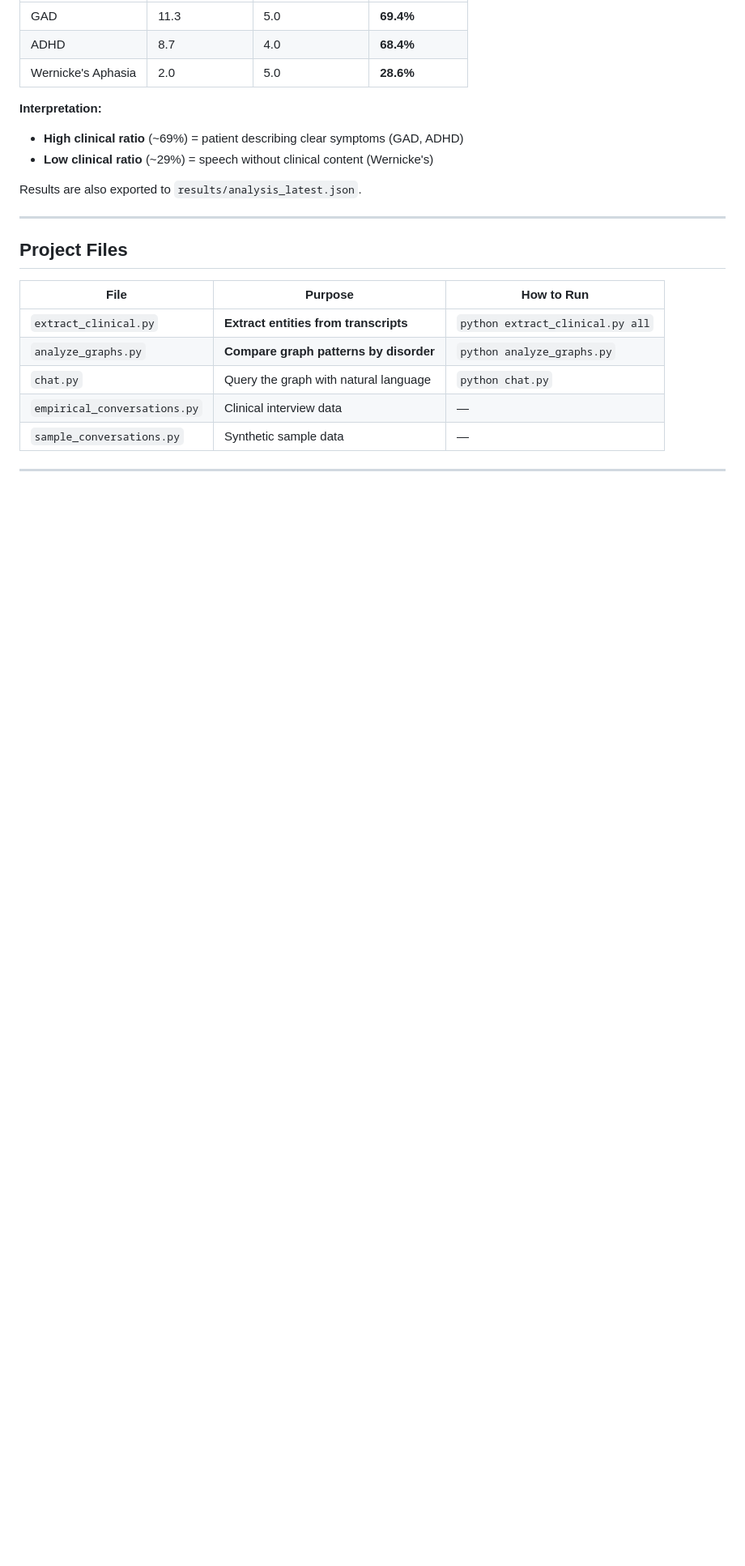
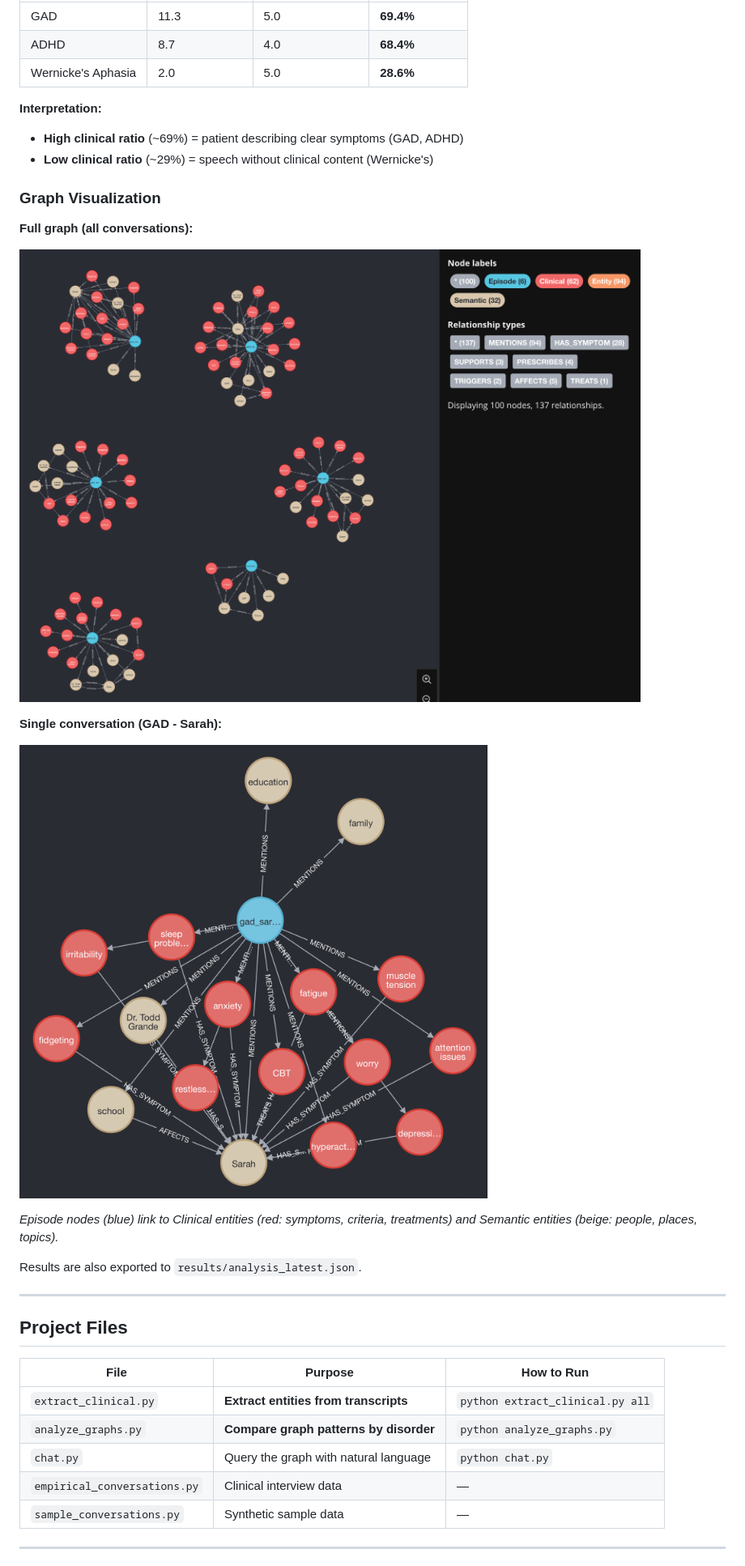
Before and after one commit to povilaskarvelis/chat2graph, a Markdown page: README.md, the part around the change. Shown: that part at 81% size. Rendered like a GitHub page; pictures changed too: Full_graph_example.png (added), Sarah_graph_example.png (added); blank space fills up the shorter version.

Commit message:
Add graph visualizations to README

```diff
--- a/README.md
+++ b/README.md
@@ -227,6 +227,18 @@ Running `python analyze_graphs.py` on the example dataset produces:
 - **High clinical ratio** (~69%) = patient describing clear symptoms (GAD, ADHD)
 - **Low clinical ratio** (~29%) = speech without clinical content (Wernicke's)
 
+### Graph Visualization
+
+**Full graph (all conversations):**
+
+![Full graph visualization](Full_graph_example.png)
+
+**Single conversation (GAD - Sarah):**
+
+![Single conversation graph](Sarah_graph_example.png)
+
+*Episode nodes (blue) link to Clinical entities (red: symptoms, criteria, treatments) and Semantic entities (beige: people, places, topics).*
+
 Results are also exported to `results/analysis_latest.json`.
 
 ---
```
